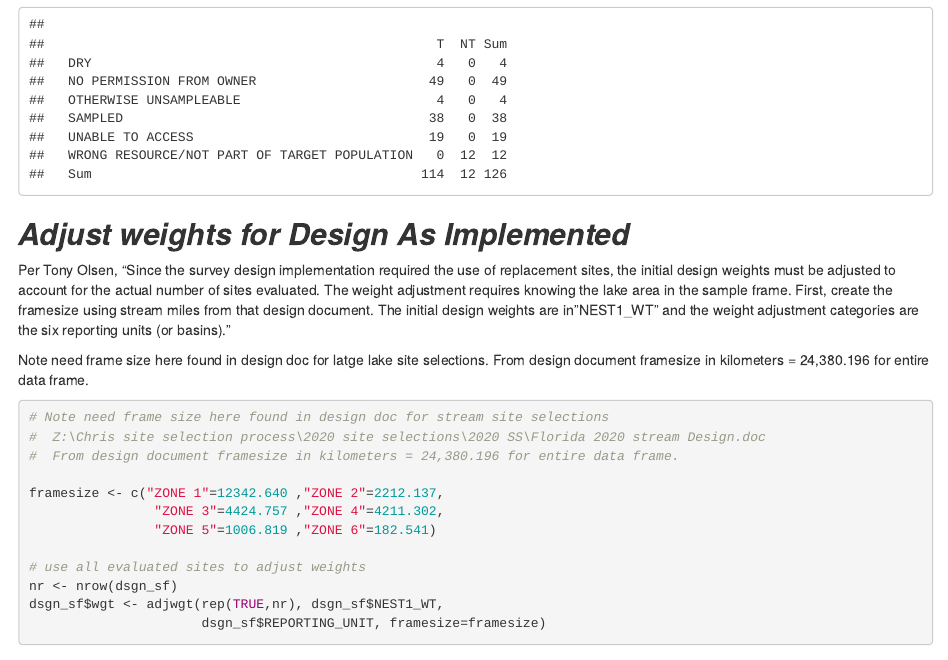
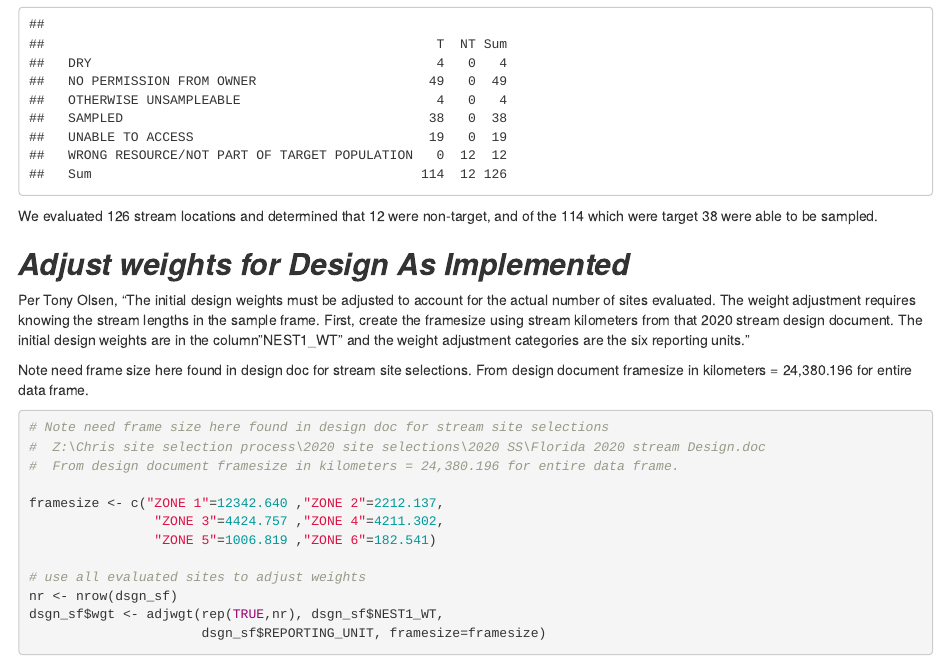
Before and after one commit to JSilvanima/R-Club-spsurvey-and-sample-surveys, an R Markdown document (2020 SS Analyses.Rmd): the page in a window 1100 px wide, from 4160 px down. Rendered offline with R 4.5, knitr and Pandoc, with nearby package versions; some code elsewhere in the file could not run offline.

Commit message:
Add files via upload

````diff
--- a/2020 SS Analyses.Rmd
+++ b/2020 SS Analyses.Rmd
@@ -131,11 +131,14 @@ addmargins(table(dsgn_sf$EXCLUSION_CATEGORY, dsgn_sf$TNT, useNA = 'ifany'))
 
 ```
 
+We evaluated 126 stream locations and determined that 12 were non-target, and of the 114 which were target 38 were able to be sampled.
+
+
 ## ___Adjust weights for Design As Implemented___
 
-Per Tony Olsen, “Since the survey design implementation required the use of replacement sites, the initial design weights must be adjusted to account for the actual number of sites evaluated. The weight adjustment requires knowing the lake area in the sample frame. First, create the framesize using stream miles from that design document. The initial design weights are in”NEST1_WT" and the weight adjustment categories are the six reporting units (or basins)."
+Per Tony Olsen, “The initial design weights must be adjusted to account for the actual number of sites evaluated. The weight adjustment requires knowing the stream lengths in the sample frame. First, create the framesize using stream kilometers from that 2020 stream design document. The initial design weights are in the column ”NEST1_WT" and the weight adjustment categories are the six reporting units."
 
-Note need frame size here found in design doc for latge lake site selections. From design document framesize in kilometers = 24,380.196 for entire data frame.
+Note need frame size here found in design doc for stream site selections. From design document framesize in kilometers = 24,380.196 for entire data frame.
 
 ```{r}
 
````
Also changed, not shown: 2020-SS-Analyses.html.
